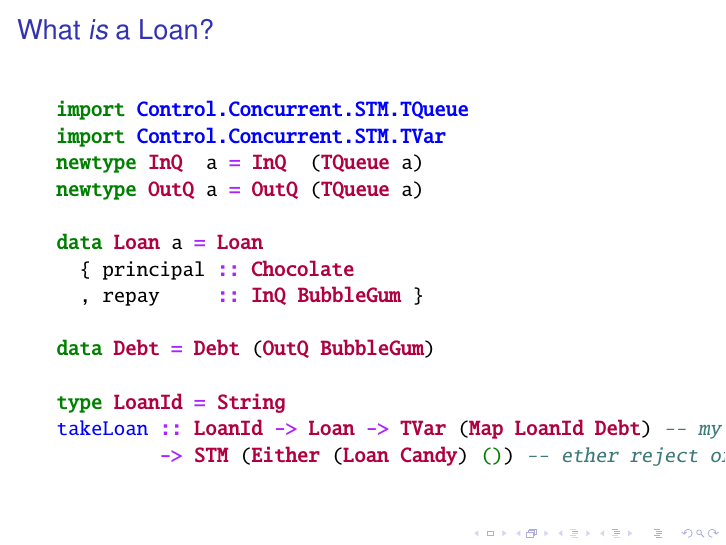
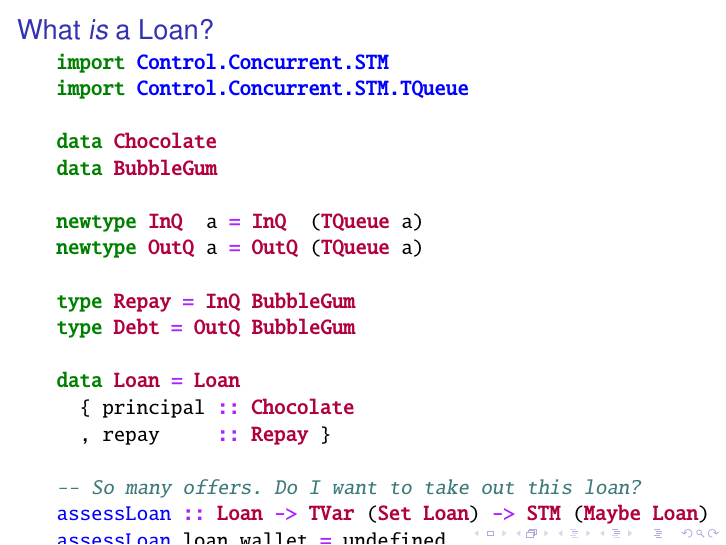
Before and after one commit to cartazio/system-lf, LaTeX slides (notes+expositions+presentations/2017_HIW_GHC_Core_Linear_Logic_Friends/latex/2017hiwslides.tex): page 5 of 15. Compiled offline with pdfLaTeX.

Commit message:
2017hiwslides.tex: What is a Loan?

```diff
--- a/notes+expositions+presentations/2017_HIW_GHC_Core_Linear_Logic_Friends/latex/2017hiwslides.tex
+++ b/notes+expositions+presentations/2017_HIW_GHC_Core_Linear_Logic_Friends/latex/2017hiwslides.tex
@@ -245,22 +245,26 @@ Our opinions are our own. etc etc :)
 \frametitle{What \emph{is} a Loan?}
 
 \begin{minted}{haskell}
+import Control.Concurrent.STM
 import Control.Concurrent.STM.TQueue
-import Control.Concurrent.STM.TVar
+
+data Chocolate
+data BubbleGum
+
 newtype InQ  a = InQ  (TQueue a)
 newtype OutQ a = OutQ (TQueue a)
 
-data Loan a = Loan
+type Repay = InQ BubbleGum
+type Debt = OutQ BubbleGum
+
+data Loan = Loan
   { principal :: Chocolate
-  , repay     :: InQ BubbleGum }
+  , repay     :: Repay }
 
-data Debt = Debt (OutQ BubbleGum)
-
-type LoanId = String
-takeLoan :: LoanId -> Loan -> TVar (Map LoanId Debt) -- my wallet
-         -> STM (Either (Loan Candy) ()) -- ether reject or accept
+-- So many offers. Do I want to take out this loan?
+assessLoan :: Loan -> TVar (Set Loan) -> STM (Maybe Loan)
+assessLoan loan wallet = undefined
 \end{minted}
-% FIXME what does takeLoan do?
 \end{frame}
 
 % measured monoids sound nice for aggregating payments
```
